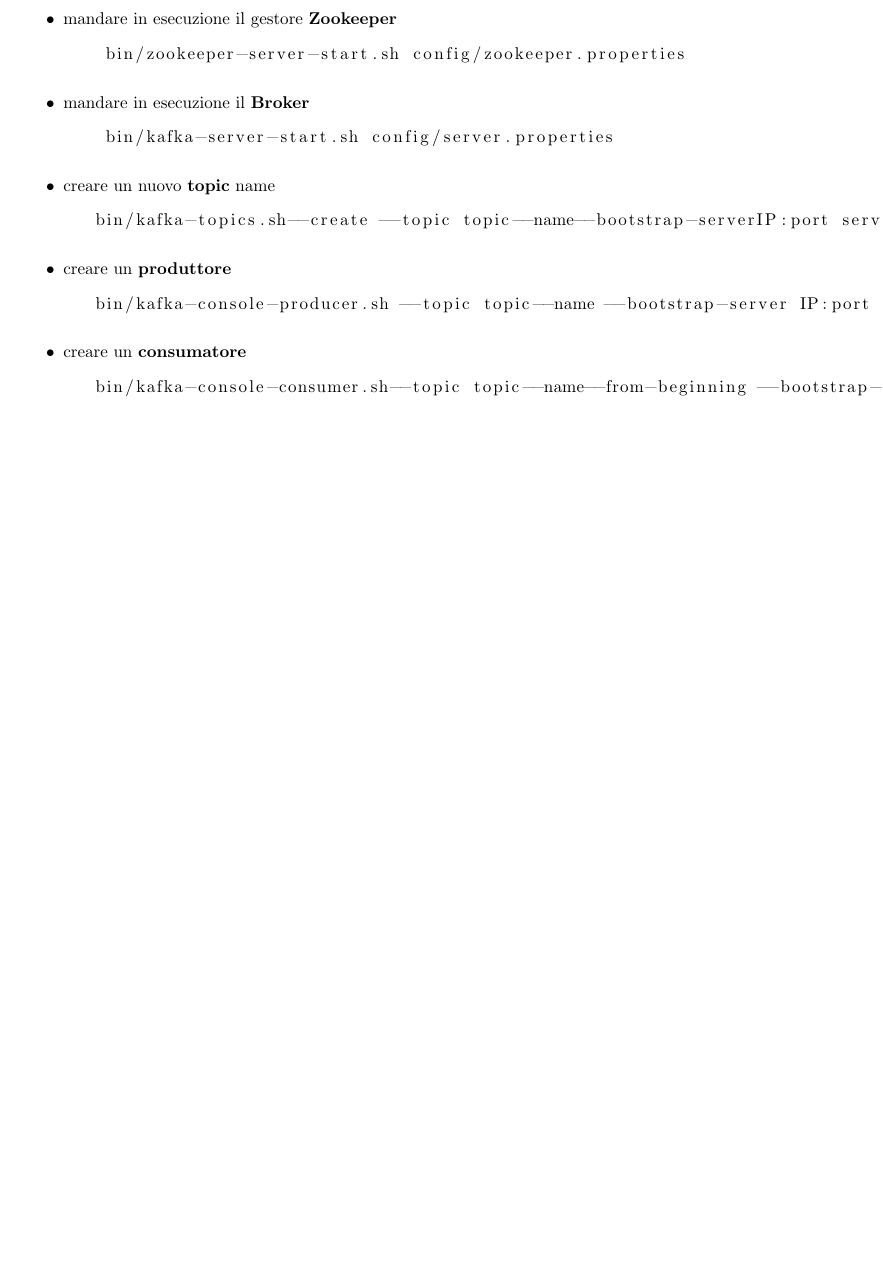
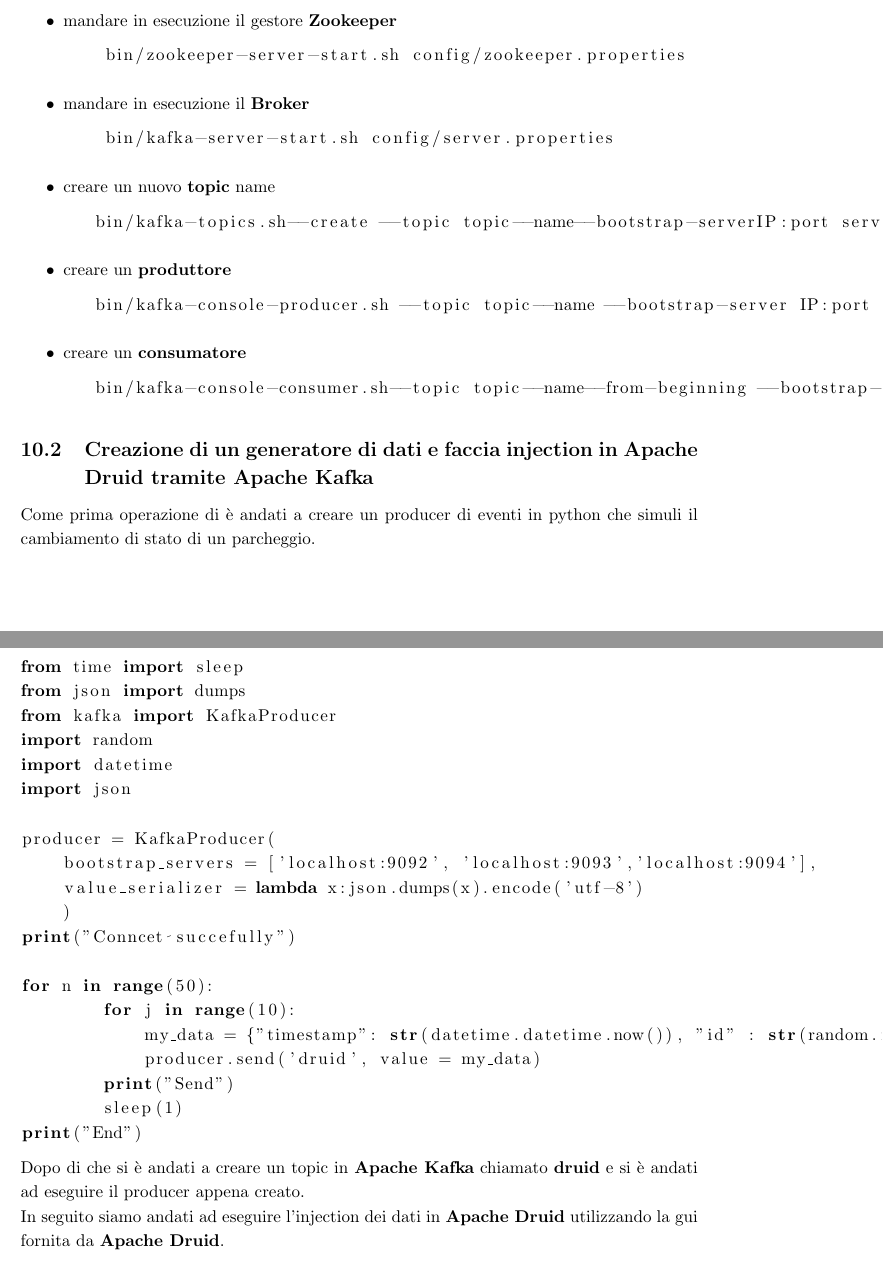
Before and after one commit to marcobrugin/Stage_Marco_Brugin, a LaTeX document (documents/notes.tex): part of page 15 of 28 before the commit and two parts of pages 25 and 26 of 28 after it, the two joined at a grey line, cut so that both start at the same text, the shorter picture padded with empty space. Compiled offline with pdfLaTeX.

Commit message:
Injection data

```diff
--- a/documents/notes.tex
+++ b/documents/notes.tex
@@ -543,3 +526,49 @@
+    \item mandare in esecuzione il gestore \textbf{Zookeeper}
+    \begin{lstlisting}
+    bin/zookeeper-server-start.sh config/zookeeper.properties\end{lstlisting}
+    \item mandare in esecuzione il \textbf{Broker}
+    \begin{lstlisting}
+    bin/kafka-server-start.sh config/server.properties\end{lstlisting}
+    \item creare un nuovo \textbf{topic} name
+   \noindent \begin{lstlisting}
+   bin/kafka-topics.sh--create --topic topic--name--bootstrap-serverIP:port server \end{lstlisting}
+   \item creare un \textbf{produttore}
+   \begin{lstlisting}
+   bin/kafka-console-producer.sh --topic topic--name --bootstrap-server IP:port server \end{lstlisting}
+   \item creare un \textbf{consumatore}
+   \begin{lstlisting}
+   bin/kafka-console-consumer.sh--topic topic--name--from-beginning --bootstrap-server IP:port server
+   \end{lstlisting}
+
+\end{itemize}
+\subsection{Creazione di un generatore di dati e faccia injection in Apache Druid tramite Apache Kafka}
+Come prima operazione di è andati a creare un producer di eventi in python che simuli il cambiamento di stato di un parcheggio.
+\begin{lstlisting}[language=Python]
+from time import sleep
+from json import dumps
+from kafka import KafkaProducer
+import random
+import datetime
+import json
+
+producer = KafkaProducer(
+    bootstrap_servers = ['localhost:9092', 'localhost:9093','localhost:9094'],
+    value_serializer = lambda x:json.dumps(x).encode('utf-8')
+    )
+print("Conncet succefully")
+
+for n in range(50):
+	for j in range(10):
+	    my_data = {"timestamp": str(datetime.datetime.now()), "id" : str(random.randint(0,999)),"value": random.randint(0,1)}
+	    producer.send('druid', value = my_data)
+	print("Send")
+	sleep(1)
+print("End")
+
+
+\end{lstlisting}
+Dopo di che si è andati a creare un topic in \textbf{Apache Kafka} chiamato \textbf{druid} e si è andati ad eseguire il producer appena creato.
+\\In seguito siamo andati ad eseguire l'injection dei dati in \textbf{Apache Druid} utilizzando la gui fornita da \textbf{Apache Druid}.
 \section{Test}
 \subsection{High Avaibility}
 Per andare a testare l'alta affidabilità, si è andati a creare un cluster di nodi formato da: 1 nodo Zookeeper, 3 nodi broker (Kafka1, Kafka2,Kafka3) e si è andati ad istanziare un produttore e consumatore collegati al broker Kafka1. Ora per testare l'alta affidabilità basta simulare un malfunzionamento e verificare se i messaggi che il broker Kafka1 non è riuscito ad inviare al consumatore sono accessibili attraverso i server Kafka2 e Kafka3.
```
Also changed, not shown: documents/notes.tex (25 more changed lines).
